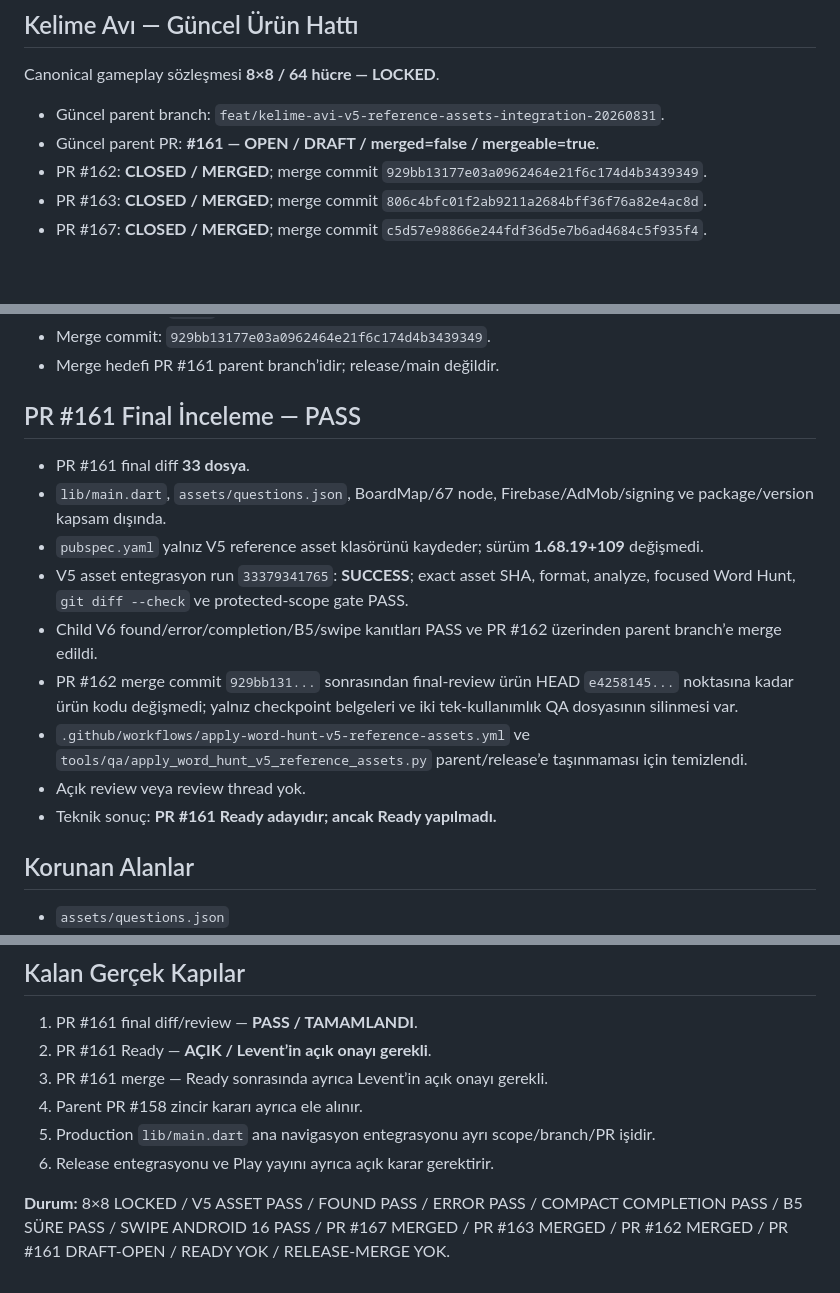
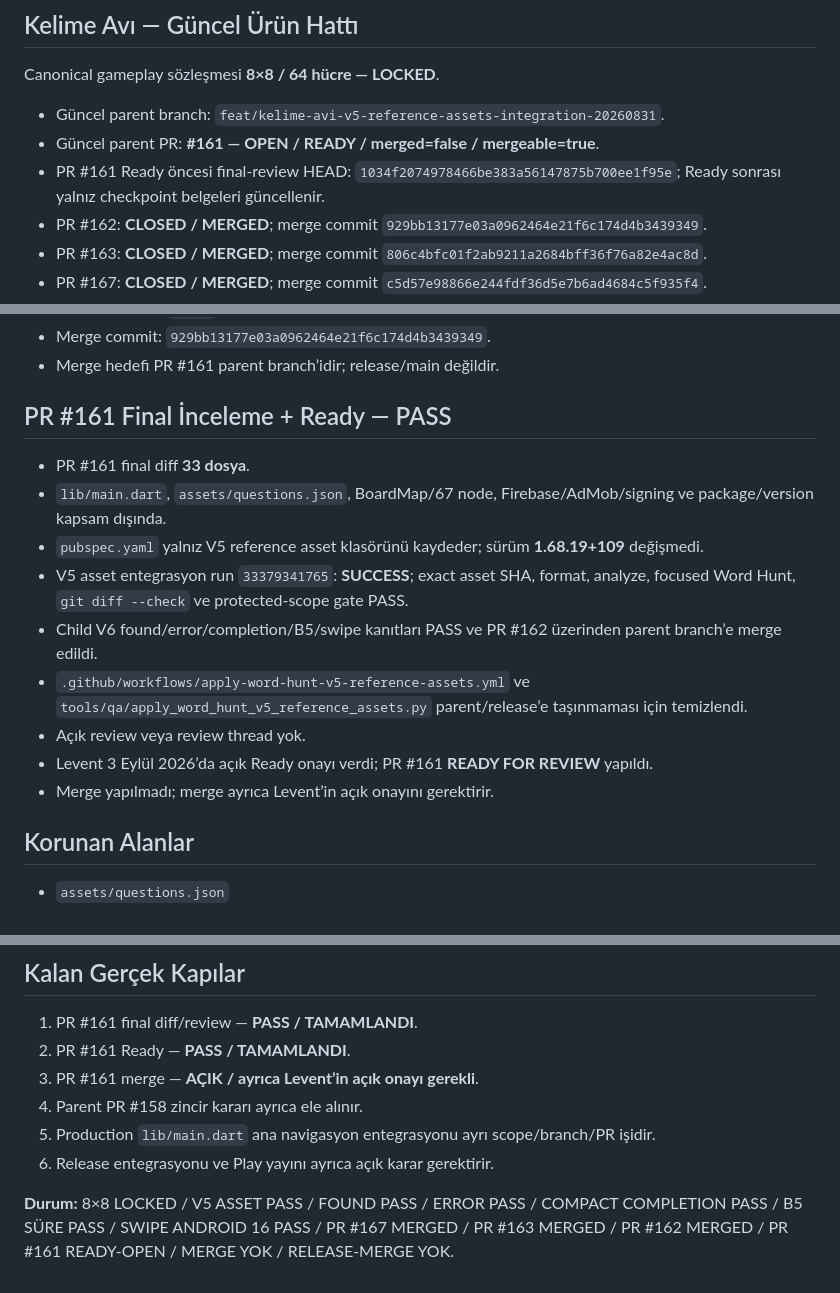
Before and after one commit to LeventuA/BilgiRotasi, a Markdown page: BILGI_ROTASI_DURUM.md, 3 parts joined by grey strips. Drawn GitHub-style; blank space fills up the shorter version.

Commit message:
docs(kelime-avi): record PR 161 ready approval

```diff
--- a/BILGI_ROTASI_DURUM.md
+++ b/BILGI_ROTASI_DURUM.md
@@ -16,7 +16,8 @@
 Canonical gameplay sözleşmesi **8×8 / 64 hücre — LOCKED**.
 
 - Güncel parent branch: `feat/kelime-avi-v5-reference-assets-integration-20260831`.
-- Güncel parent PR: **#161 — OPEN / DRAFT / merged=false / mergeable=true**.
+- Güncel parent PR: **#161 — OPEN / READY / merged=false / mergeable=true**.
+- PR #161 Ready öncesi final-review HEAD: `1034f2074978466be383a56147875b700ee1f95e`; Ready sonrası yalnız checkpoint belgeleri güncellenir.
 - PR #162: **CLOSED / MERGED**; merge commit `929bb13177e03a0962464e21f6c174d4b3439349`.
 - PR #163: **CLOSED / MERGED**; merge commit `806c4bfc01f2ab9211a2684bff36f76a82e4ac8d`.
 - PR #167: **CLOSED / MERGED**; merge commit `c5d57e98866e244fdf36d5e7b6ad4684c5f935f4`.
@@ -68,17 +69,17 @@ Canonical gameplay sözleşmesi **8×8 / 64 hücre — LOCKED**.
 - Merge commit: `929bb13177e03a0962464e21f6c174d4b3439349`.
 - Merge hedefi PR #161 parent branch’idir; release/main değildir.
 
-## PR #161 Final İnceleme — PASS
+## PR #161 Final İnceleme + Ready — PASS
 
 - PR #161 final diff **33 dosya**.
 - `lib/main.dart`, `assets/questions.json`, BoardMap/67 node, Firebase/AdMob/signing ve package/version kapsam dışında.
 - `pubspec.yaml` yalnız V5 reference asset klasörünü kaydeder; sürüm **1.68.19+109** değişmedi.
 - V5 asset entegrasyon run `33379341765`: **SUCCESS**; exact asset SHA, format, analyze, focused Word Hunt, `git diff --check` ve protected-scope gate PASS.
 - Child V6 found/error/completion/B5/swipe kanıtları PASS ve PR #162 üzerinden parent branch’e merge edildi.
-- PR #162 merge commit `929bb131...` sonrasından final-review ürün HEAD `e4258145...` noktasına kadar ürün kodu değişmedi; yalnız checkpoint belgeleri ve iki tek-kullanımlık QA dosyasının silinmesi var.
 - `.github/workflows/apply-word-hunt-v5-reference-assets.yml` ve `tools/qa/apply_word_hunt_v5_reference_assets.py` parent/release’e taşınmaması için temizlendi.
 - Açık review veya review thread yok.
-- Teknik sonuç: **PR #161 Ready adayıdır; ancak Ready yapılmadı.**
+- Levent 3 Eylül 2026’da açık Ready onayı verdi; PR #161 **READY FOR REVIEW** yapıldı.
+- Merge yapılmadı; merge ayrıca Levent’in açık onayını gerektirir.
 
 ## Korunan Alanlar
 
@@ -105,10 +106,10 @@ Canonical gameplay sözleşmesi **8×8 / 64 hücre — LOCKED**.
 ## Kalan Gerçek Kapılar
 
 1. PR #161 final diff/review — **PASS / TAMAMLANDI**.
-2. PR #161 Ready — **AÇIK / Levent’in açık onayı gerekli**.
-3. PR #161 merge — Ready sonrasında ayrıca Levent’in açık onayı gerekli.
+2. PR #161 Ready — **PASS / TAMAMLANDI**.
+3. PR #161 merge — **AÇIK / ayrıca Levent’in açık onayı gerekli**.
 4. Parent PR #158 zincir kararı ayrıca ele alınır.
 5. Production `lib/main.dart` ana navigasyon entegrasyonu ayrı scope/branch/PR işidir.
 6. Release entegrasyonu ve Play yayını ayrıca açık karar gerektirir.
 
-**Durum:** 8×8 LOCKED / V5 ASSET PASS / FOUND PASS / ERROR PASS / COMPACT COMPLETION PASS / B5 SÜRE PASS / SWIPE ANDROID 16 PASS / PR #167 MERGED / PR #163 MERGED / PR #162 MERGED / PR #161 DRAFT-OPEN / READY YOK / RELEASE-MERGE YOK.
+**Durum:** 8×8 LOCKED / V5 ASSET PASS / FOUND PASS / ERROR PASS / COMPACT COMPLETION PASS / B5 SÜRE PASS / SWIPE ANDROID 16 PASS / PR #167 MERGED / PR #163 MERGED / PR #162 MERGED / PR #161 READY-OPEN / MERGE YOK / RELEASE-MERGE YOK.
```
Also changed, not shown: other parts of BILGI_ROTASI_DURUM.md (+1 -1 lines).
